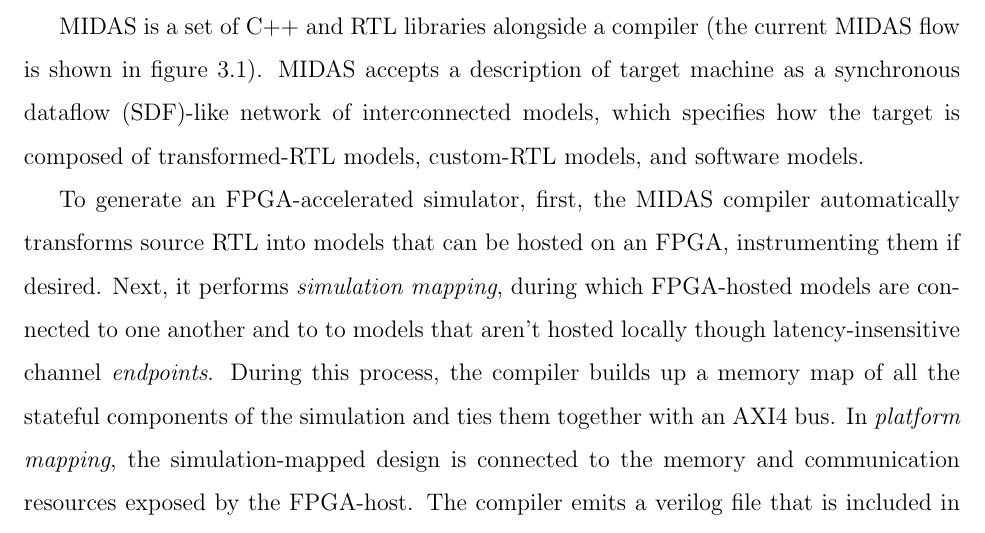
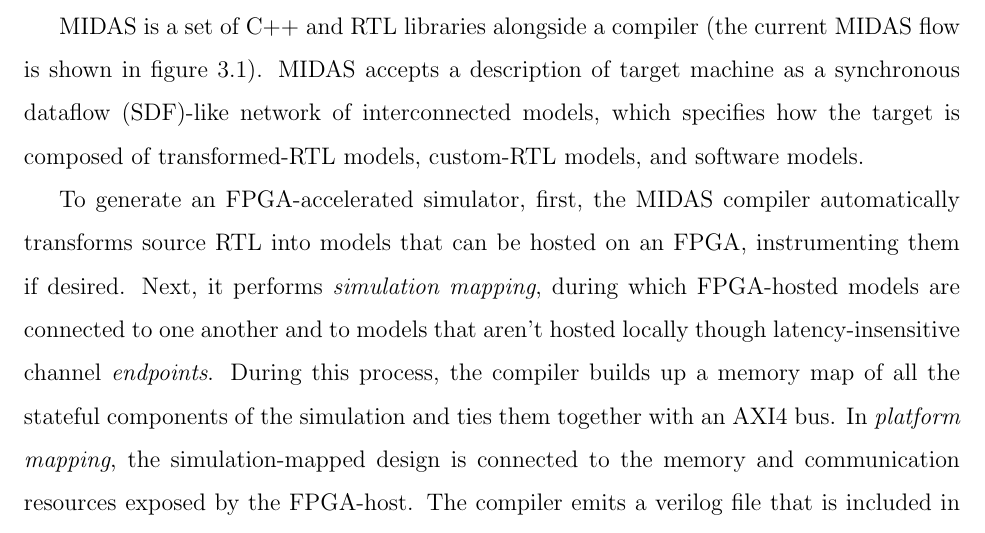
Before and after one commit to davidbiancolin/midas-mem-model-thesis, a LaTeX thesis (midas-mem-model-thesis.tex, which reads tex/midas.tex): part of page 20 of 73, cut so that both start at the same text. Compiled offline with pdfLaTeX.

Commit message:
Small midas section fix

```diff
--- a/tex/midas.tex
+++ b/tex/midas.tex
@@ -21,7 +21,7 @@ custom-RTL models, and software models.
 To generate an FPGA-accelerated simulator, first, the MIDAS compiler
 automatically transforms source RTL into models that can be hosted on an FPGA,
 instrumenting them if desired. Next, it performs \emph{simulation mapping},
-during which FPGA-hosted models are connected to one another and to to models
+during which FPGA-hosted models are connected to one another and to models
 that aren't hosted locally though latency-insensitive channel \emph{endpoints}.
 During this process, the compiler builds up a memory map of all the stateful
 components of the simulation and ties them together with an AXI4 bus. In
```
